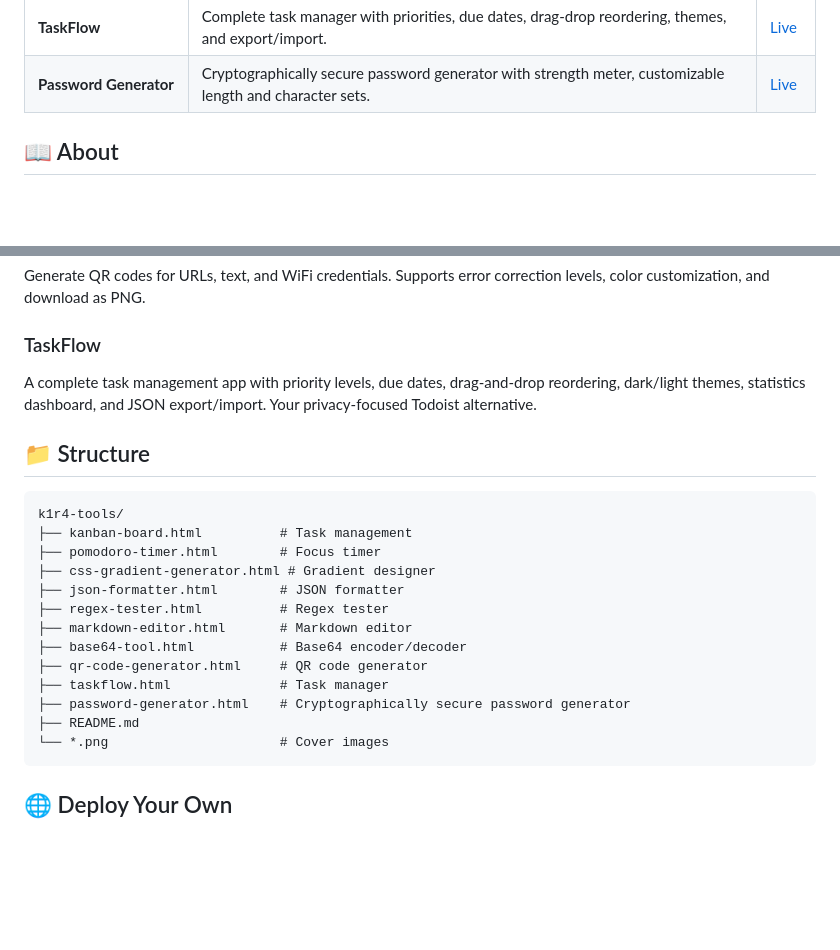
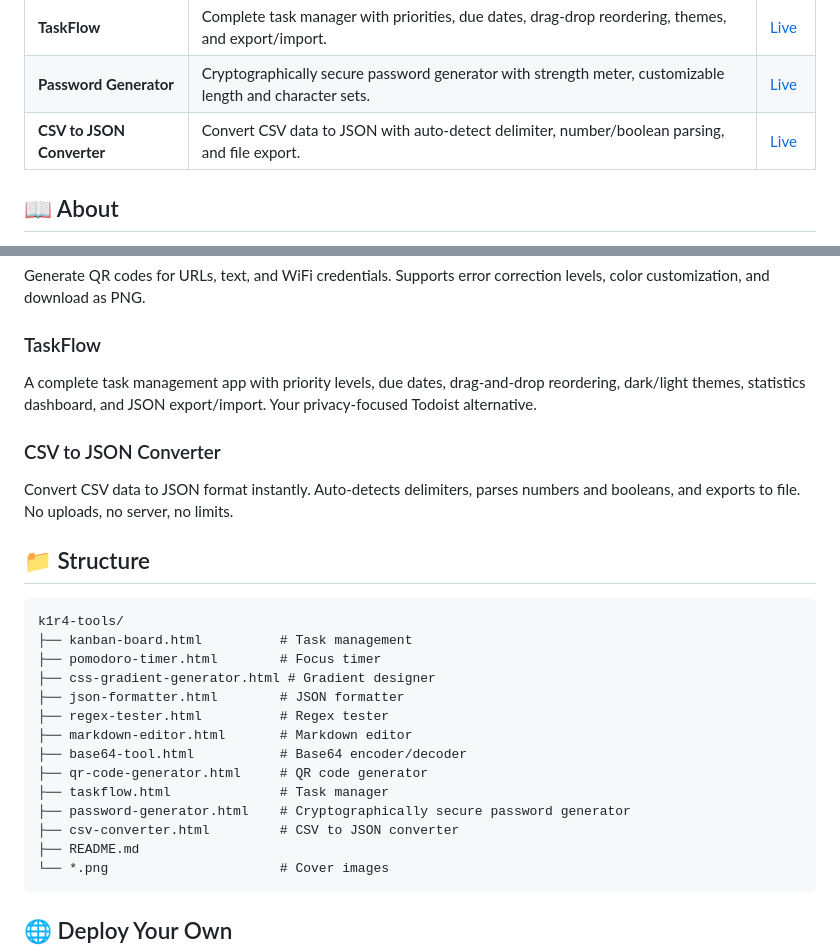
Before and after one commit to its-k1r4/k1r4-tools, a Markdown page: README.md, 2 parts joined by grey strips. GitHub-like rendering; blank space fills up the shorter version.

Commit message:
Update README for CSV converter (tool #11)

````diff
--- a/README.md
+++ b/README.md
@@ -18,6 +18,7 @@ All tools are single HTML files that work entirely in your browser. No server, n
 | **QR Code Generator** | Generate QR codes for URLs, text, WiFi, and more. Download as PNG. | [Live](https://k1r4.space/qr-code-generator.html) |
 | **TaskFlow** | Complete task manager with priorities, due dates, drag-drop reordering, themes, and export/import. | [Live](https://k1r4.space/taskflow.html) |
 | **Password Generator** | Cryptographically secure password generator with strength meter, customizable length and character sets. | [Live](https://k1r4.space/password-generator.html) |
+| **CSV to JSON Converter** | Convert CSV data to JSON with auto-detect delimiter, number/boolean parsing, and file export. | [Live](https://k1r4.space/csv-converter.html) |
 
 ## 📖 About
 
@@ -63,6 +64,9 @@ Generate QR codes for URLs, text, and WiFi credentials. Supports error correctio
 ### TaskFlow
 A complete task management app with priority levels, due dates, drag-and-drop reordering, dark/light themes, statistics dashboard, and JSON export/import. Your privacy-focused Todoist alternative.
 
+### CSV to JSON Converter
+Convert CSV data to JSON format instantly. Auto-detects delimiters, parses numbers and booleans, and exports to file. No uploads, no server, no limits.
+
 ## 📁 Structure
 
 ```
@@ -77,6 +81,7 @@ k1r4-tools/
 ├── qr-code-generator.html     # QR code generator
 ├── taskflow.html              # Task manager
 ├── password-generator.html    # Cryptographically secure password generator
+├── csv-converter.html         # CSV to JSON converter
 ├── README.md
 └── *.png                      # Cover images
 ```
````
